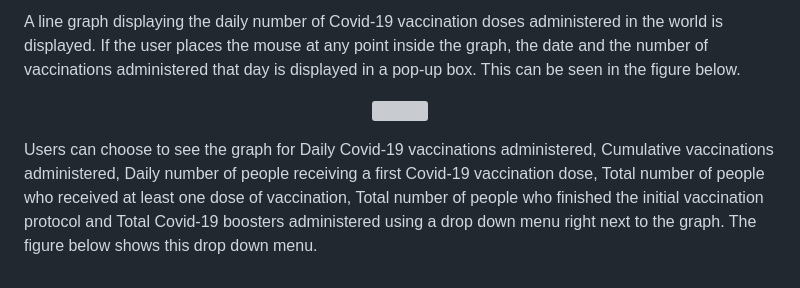
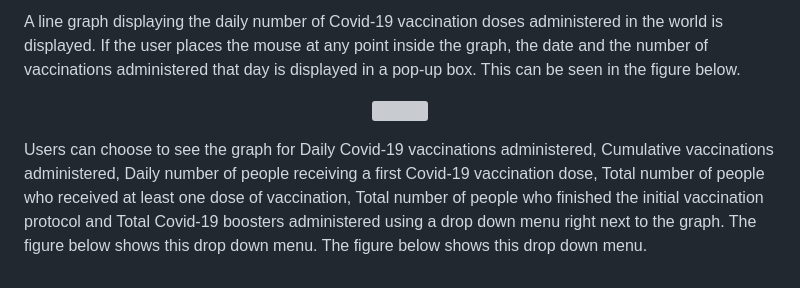
Before and after one commit to LakshmiThandayaan/Covid-19-Vaccinations, a Markdown page: README.md, the part around the change. Rendered like a GitHub page; grey boxes are pictures that could not be loaded.

```diff
--- a/README.md
+++ b/README.md
@@ -78,4 +78,4 @@ A line graph displaying the daily number of Covid-19 vaccination doses administe
   <img src="https://github.com/LakshmiThandayaan/Covid-19-Vaccinations/assets/114150775/e890558e-6001-4bfd-b419-fbf3fbaf9419">
 </p>
 
-Users can choose to see the graph for Daily Covid-19 vaccinations administered, Cumulative vaccinations administered, Daily number of people receiving a first Covid-19 vaccination dose, Total number of people who received at least one dose of vaccination, Total number of people who finished the initial vaccination protocol and Total Covid-19 boosters administered using a drop down menu right next to the graph. The figure below shows this drop down menu.
+Users can choose to see the graph for Daily Covid-19 vaccinations administered, Cumulative vaccinations administered, Daily number of people receiving a first Covid-19 vaccination dose, Total number of people who received at least one dose of vaccination, Total number of people who finished the initial vaccination protocol and Total Covid-19 boosters administered using a drop down menu right next to the graph. The figure below shows this drop down menu. The figure below shows this drop down menu.
```
